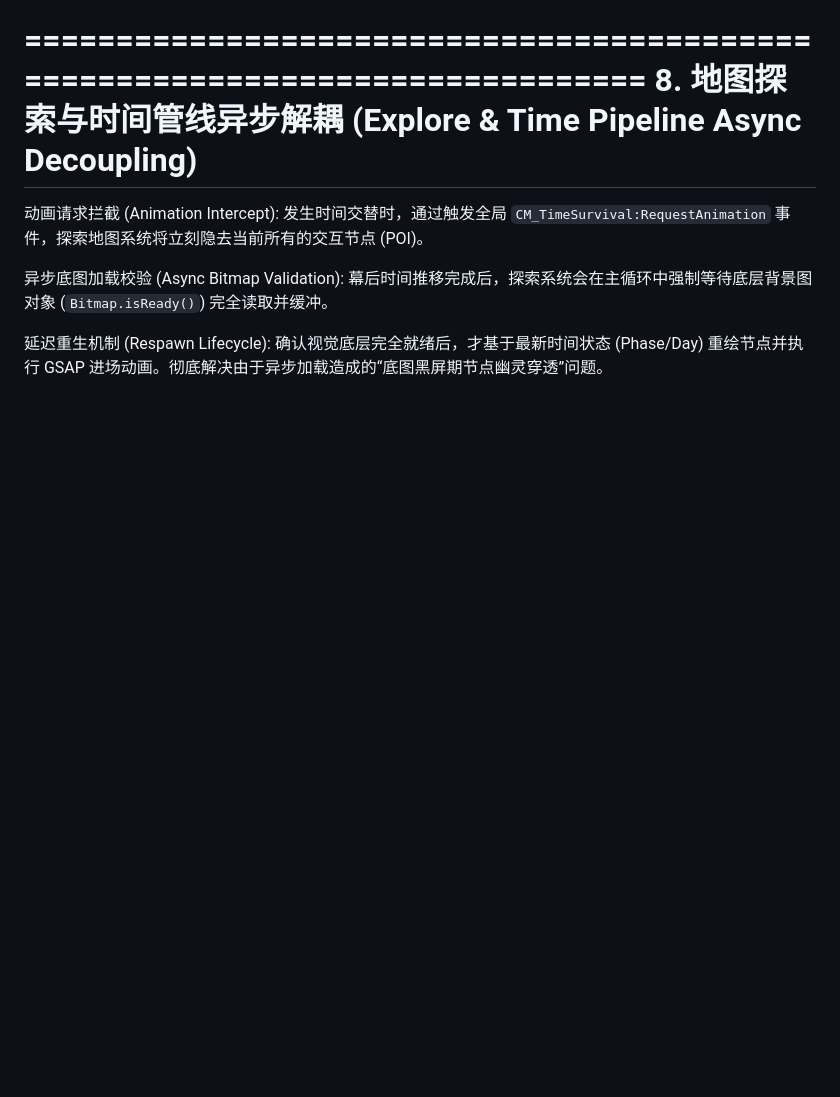
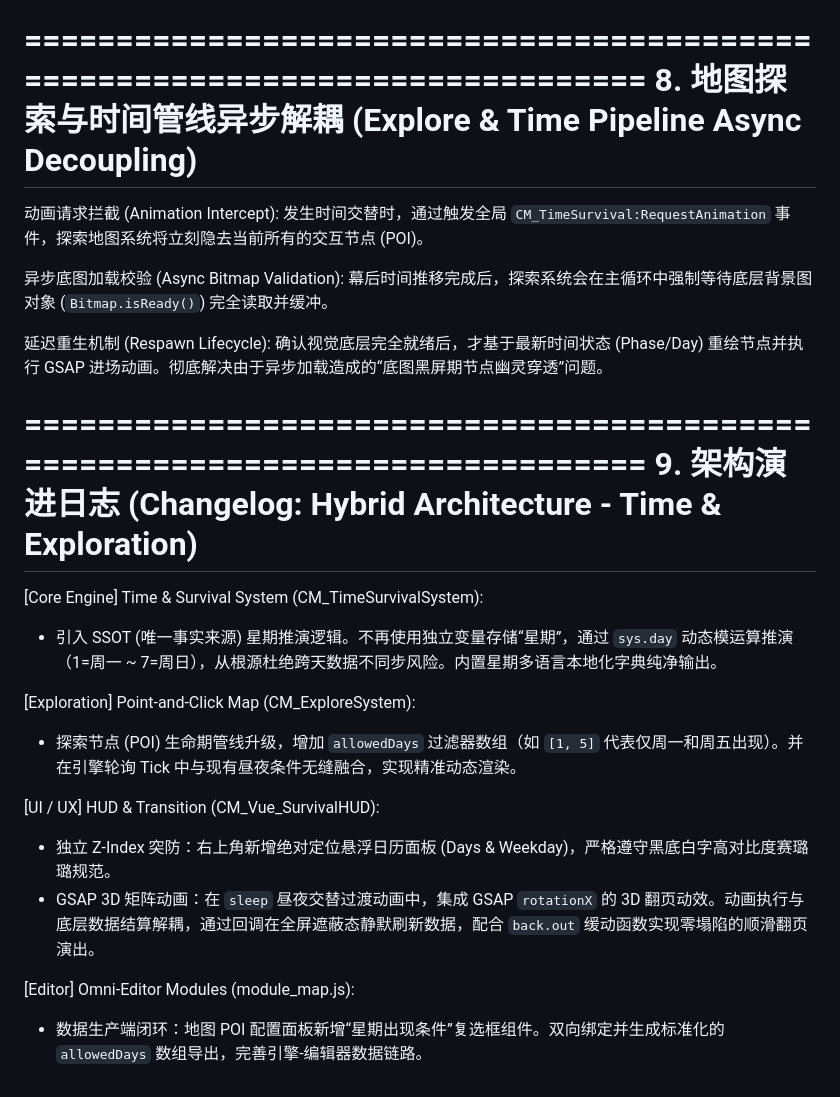
Before and after one commit to cosmosgame404/Project_504590680_V0.01, a Markdown page: README.md, the part around the change. GitHub-like rendering; blank space fills up the shorter version.

```diff
--- a/README.md
+++ b/README.md
@@ -100,3 +100,19 @@ GSAP 与 Transform 矩阵防塌陷原则 (Matrix Collapse Prevention):
 
 延迟重生机制 (Respawn Lifecycle):
 确认视觉底层完全就绪后，才基于最新时间状态 (Phase/Day) 重绘节点并执行 GSAP 进场动画。彻底解决由于异步加载造成的“底图黑屏期节点幽灵穿透”问题。
+
+=============================================================================
+9. 架构演进日志 (Changelog: Hybrid Architecture - Time & Exploration)
+=============================================================================
+[Core Engine] Time & Survival System (CM_TimeSurvivalSystem):
+- 引入 SSOT (唯一事实来源) 星期推演逻辑。不再使用独立变量存储“星期”，通过 `sys.day` 动态模运算推演（1=周一 ~ 7=周日），从根源杜绝跨天数据不同步风险。内置星期多语言本地化字典纯净输出。
+
+[Exploration] Point-and-Click Map (CM_ExploreSystem):
+- 探索节点 (POI) 生命期管线升级，增加 `allowedDays` 过滤器数组（如 `[1, 5]` 代表仅周一和周五出现）。并在引擎轮询 Tick 中与现有昼夜条件无缝融合，实现精准动态渲染。
+
+[UI / UX] HUD & Transition (CM_Vue_SurvivalHUD):
+- 独立 Z-Index 突防：右上角新增绝对定位悬浮日历面板 (Days & Weekday)，严格遵守黑底白字高对比度赛璐璐规范。
+- GSAP 3D 矩阵动画：在 `sleep` 昼夜交替过渡动画中，集成 GSAP `rotationX` 的 3D 翻页动效。动画执行与底层数据结算解耦，通过回调在全屏遮蔽态静默刷新数据，配合 `back.out` 缓动函数实现零塌陷的顺滑翻页演出。
+
+[Editor] Omni-Editor Modules (module_map.js):
+- 数据生产端闭环：地图 POI 配置面板新增“星期出现条件”复选框组件。双向绑定并生成标准化的 `allowedDays` 数组导出，完善引擎-编辑器数据链路。
```
